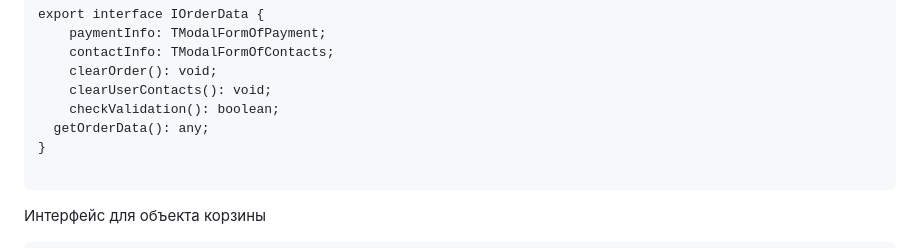
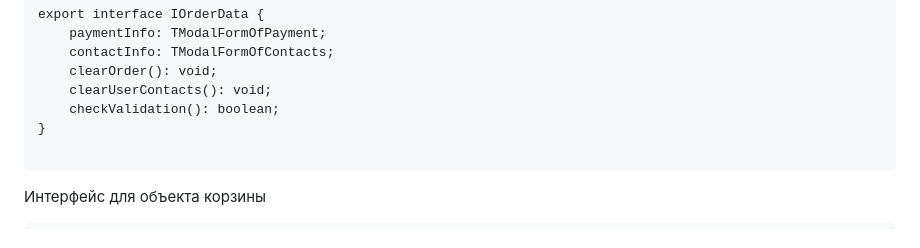
Before and after one commit to andrabra/web-larek-frontend, a Markdown page: README.md, the part around the change. GitHub-like rendering.

Commit message:
finish doc

````diff
--- a/README.md
+++ b/README.md
@@ -119,7 +119,6 @@ export interface IOrderData {
 	clearOrder(): void;
 	clearUserContacts(): void;
 	checkValidation(): boolean;
-  getOrderData(): any;
 }
 
 ```
````
